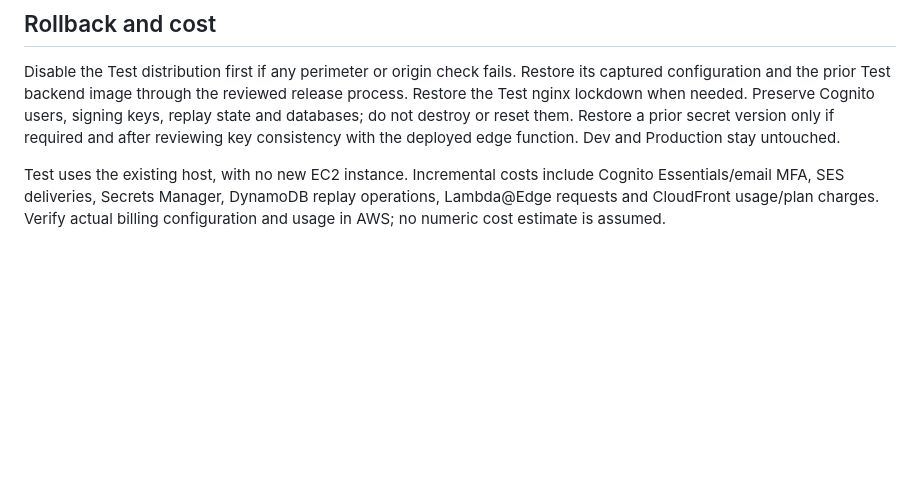
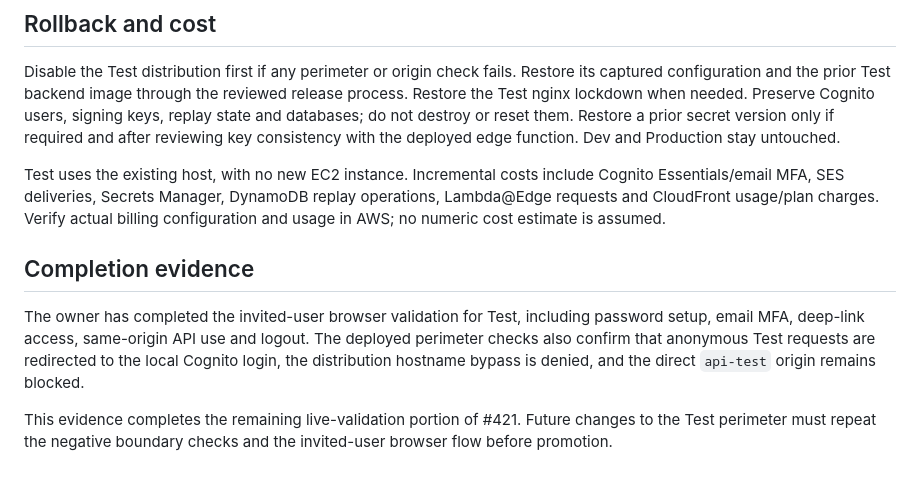
Before and after one commit to moojjoo/recruiterreply, a Markdown page: docs/PRIVATE_TEST_ROLLOUT.md, the part around the change. GitHub-like rendering; blank space fills up the shorter version.

Commit message:
docs(test): complete private Test validation (#421)
Record owner-validated private Test completion evidence. Fixes #421.

```diff
--- a/docs/PRIVATE_TEST_ROLLOUT.md
+++ b/docs/PRIVATE_TEST_ROLLOUT.md
@@ -74,3 +74,15 @@ Test uses the existing host, with no new EC2 instance. Incremental costs include
 Cognito Essentials/email MFA, SES deliveries, Secrets Manager, DynamoDB replay
 operations, Lambda@Edge requests and CloudFront usage/plan charges. Verify actual
 billing configuration and usage in AWS; no numeric cost estimate is assumed.
+
+## Completion evidence
+
+The owner has completed the invited-user browser validation for Test, including
+password setup, email MFA, deep-link access, same-origin API use and logout.
+The deployed perimeter checks also confirm that anonymous Test requests are
+redirected to the local Cognito login, the distribution hostname bypass is
+denied, and the direct `api-test` origin remains blocked.
+
+This evidence completes the remaining live-validation portion of #421. Future
+changes to the Test perimeter must repeat the negative boundary checks and the
+invited-user browser flow before promotion.
```
